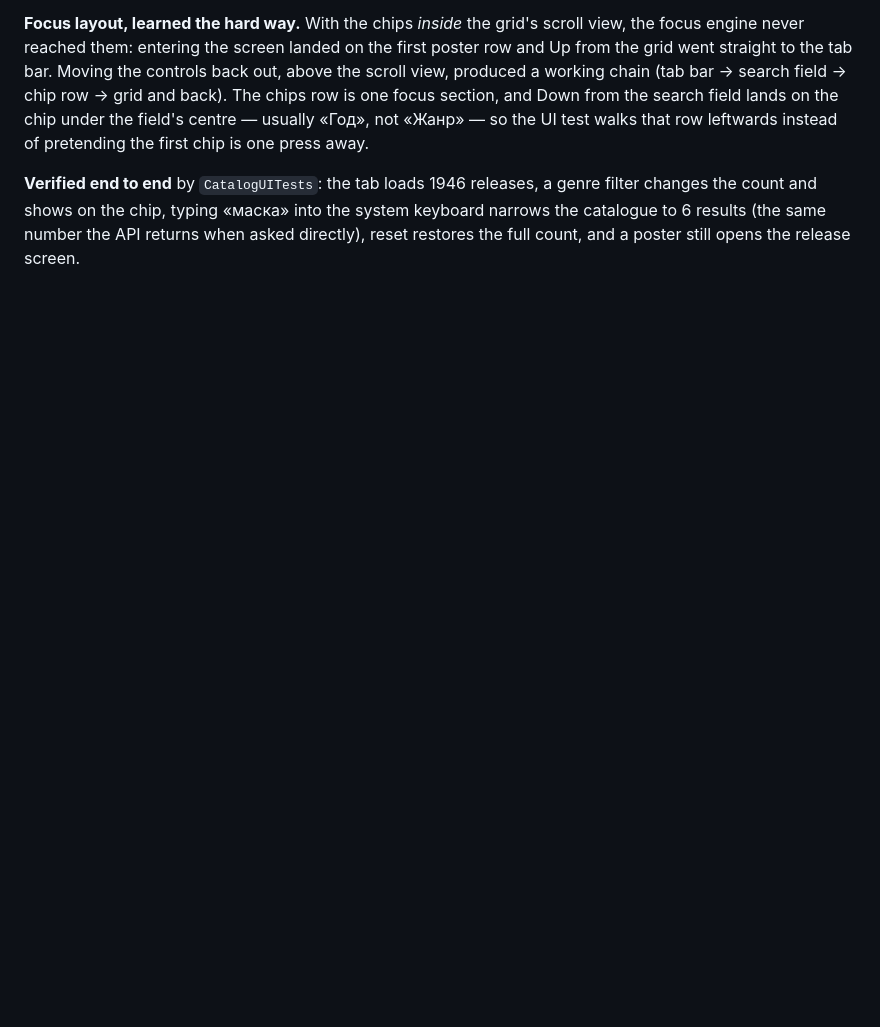
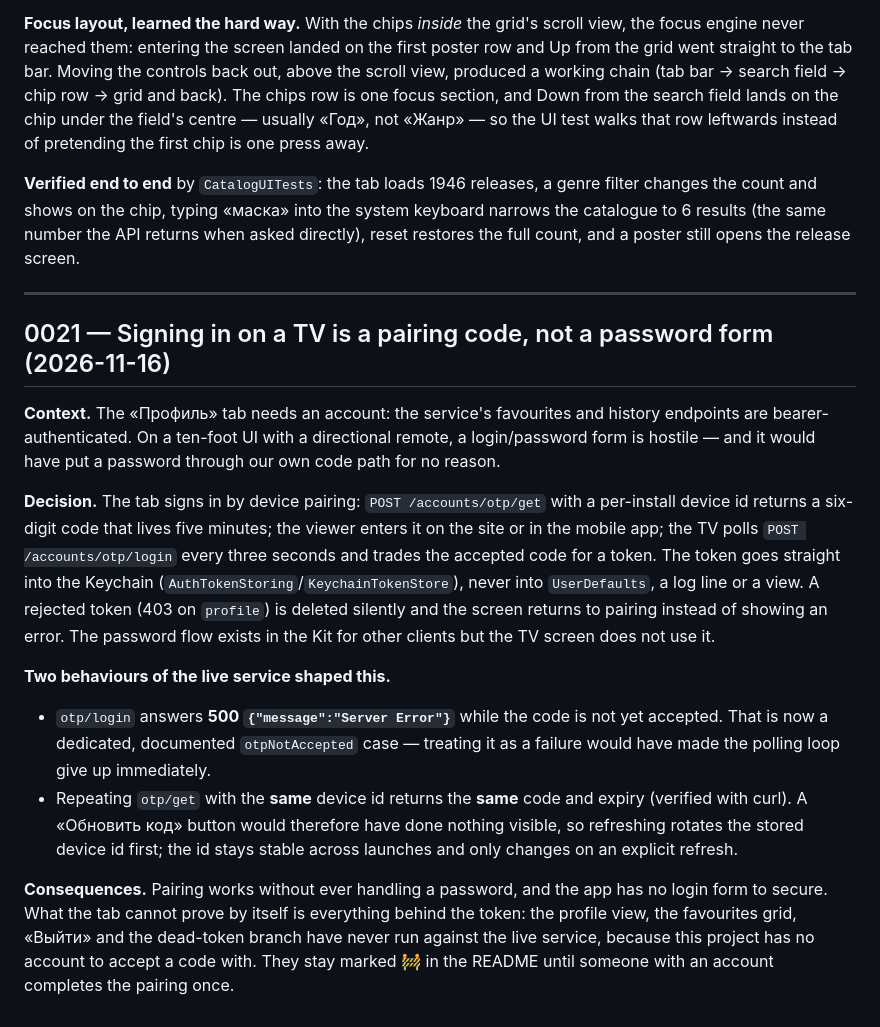
Before and after one commit to VetalPros/AniTV, a Markdown page: docs/DECISIONS.md, the part around the change. GitHub-like rendering; blank space fills up the shorter version.

```diff
--- a/docs/DECISIONS.md
+++ b/docs/DECISIONS.md
@@ -420,3 +420,33 @@ the UI test walks that row leftwards instead of pretending the first chip is one
 count and shows on the chip, typing «маска» into the system keyboard narrows the catalogue to 6
 results (the same number the API returns when asked directly), reset restores the full count, and a
 poster still opens the release screen.
+
+---
+
+## 0021 — Signing in on a TV is a pairing code, not a password form (2026-11-16)
+
+**Context.** The «Профиль» tab needs an account: the service's favourites and history endpoints are
+bearer-authenticated. On a ten-foot UI with a directional remote, a login/password form is hostile —
+and it would have put a password through our own code path for no reason.
+
+**Decision.** The tab signs in by device pairing: `POST /accounts/otp/get` with a per-install device id
+returns a six-digit code that lives five minutes; the viewer enters it on the site or in the mobile
+app; the TV polls `POST /accounts/otp/login` every three seconds and trades the accepted code for a
+token. The token goes straight into the Keychain (`AuthTokenStoring`/`KeychainTokenStore`), never into
+`UserDefaults`, a log line or a view. A rejected token (403 on `profile`) is deleted silently and the
+screen returns to pairing instead of showing an error. The password flow exists in the Kit for other
+clients but the TV screen does not use it.
+
+**Two behaviours of the live service shaped this.**
+- `otp/login` answers **500 `{"message":"Server Error"}`** while the code is not yet accepted. That is
+  now a dedicated, documented `otpNotAccepted` case — treating it as a failure would have made the
+  polling loop give up immediately.
+- Repeating `otp/get` with the **same** device id returns the **same** code and expiry (verified with
+  curl). A «Обновить код» button would therefore have done nothing visible, so refreshing rotates the
+  stored device id first; the id stays stable across launches and only changes on an explicit refresh.
+
+**Consequences.** Pairing works without ever handling a password, and the app has no login form to
+secure. What the tab cannot prove by itself is everything behind the token: the profile view, the
+favourites grid, «Выйти» and the dead-token branch have never run against the live service, because
+this project has no account to accept a code with. They stay marked 🚧 in the README until someone
+with an account completes the pairing once.
```
Also changed, not shown: README.md (+5 -0 lines), docs/PROJECT_MEMORY.md (+15 -6 lines), docs/screenshots/profile.jpg (added), 11 other files.
